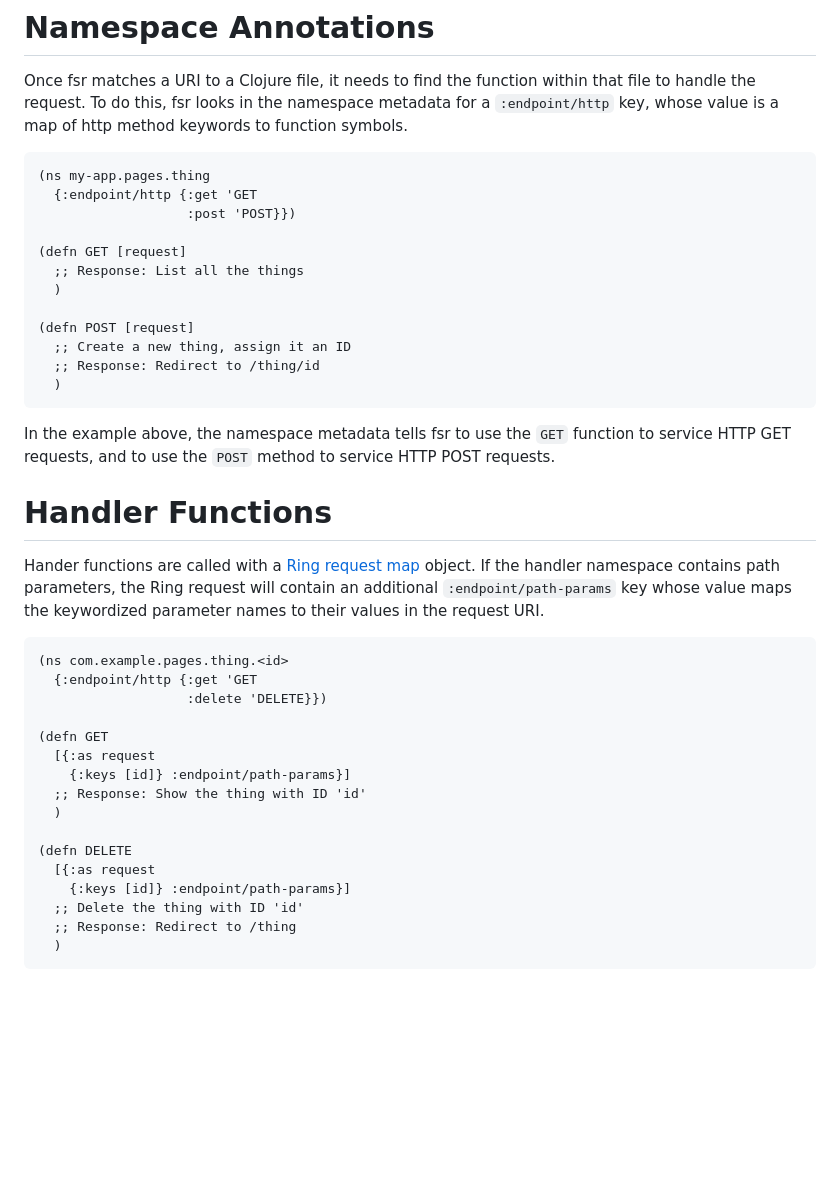
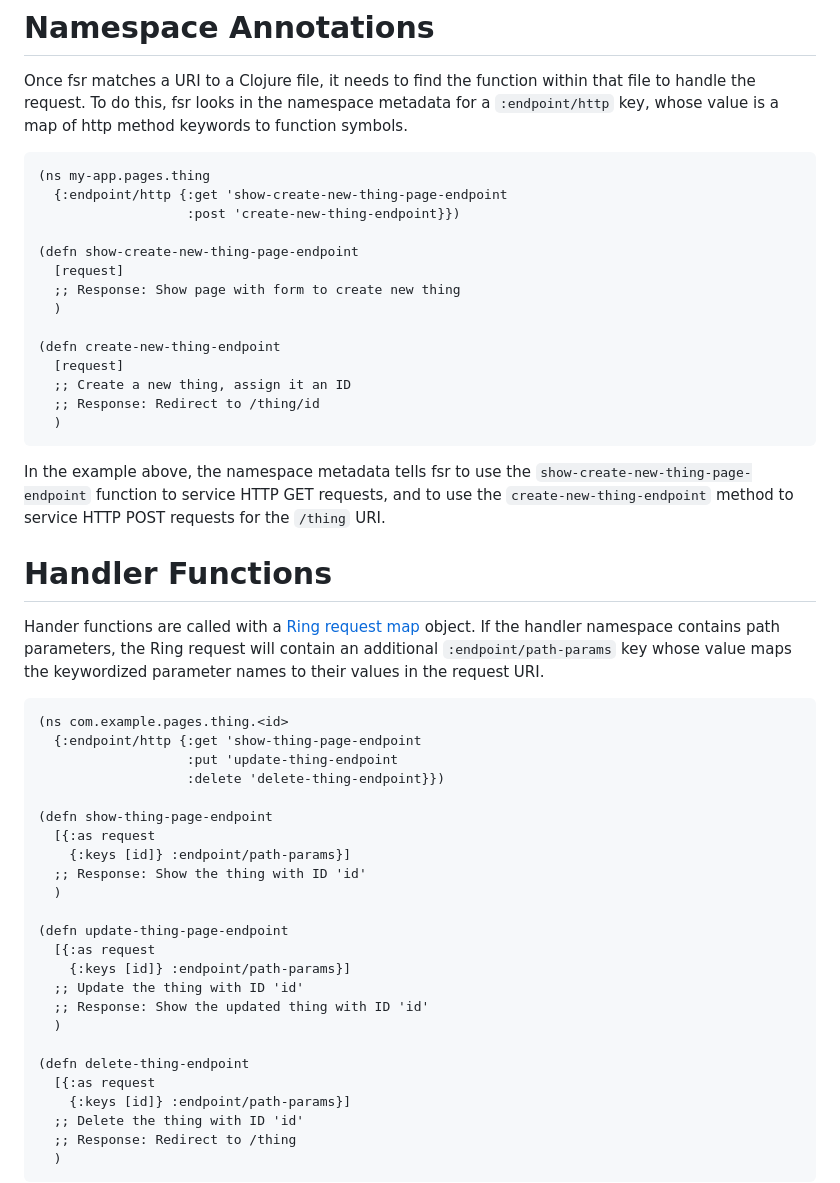
Before and after one commit to esp1/fsr, a Markdown page: README.md, the part around the change. GitHub-like rendering; blank space fills up the shorter version.

Commit message:
Update README.md with more descriptive endpoint fn names

````diff
--- a/README.md
+++ b/README.md
@@ -52,36 +52,46 @@ Once fsr matches a URI to a Clojure file, it needs to find the function within t
 
 ```
 (ns my-app.pages.thing
-  {:endpoint/http {:get 'GET
-                   :post 'POST}})
+  {:endpoint/http {:get 'show-create-new-thing-page-endpoint
+                   :post 'create-new-thing-endpoint}})
 
-(defn GET [request]
-  ;; Response: List all the things
+(defn show-create-new-thing-page-endpoint
+  [request]
+  ;; Response: Show page with form to create new thing
   )
 
-(defn POST [request]
+(defn create-new-thing-endpoint
+  [request]
   ;; Create a new thing, assign it an ID
   ;; Response: Redirect to /thing/id
   )
 ```
 
-In the example above, the namespace metadata tells fsr to use the `GET` function to service HTTP GET requests, and to use the `POST` method to service HTTP POST requests.
+In the example above, the namespace metadata tells fsr to use the `show-create-new-thing-page-endpoint` function to service HTTP GET requests, and to use the `create-new-thing-endpoint` method to service HTTP POST requests for the `/thing` URI.
 
 # Handler Functions
 Hander functions are called with a [Ring request map](https://github.com/ring-clojure/ring/wiki/Concepts#requests) object. If the handler namespace contains path parameters, the Ring request will contain an additional `:endpoint/path-params` key whose value maps the keywordized parameter names to their values in the request URI.
 
 ```
 (ns com.example.pages.thing.<id>
-  {:endpoint/http {:get 'GET
-                   :delete 'DELETE}})
+  {:endpoint/http {:get 'show-thing-page-endpoint
+                   :put 'update-thing-endpoint
+                   :delete 'delete-thing-endpoint}})
 
-(defn GET
+(defn show-thing-page-endpoint
   [{:as request
     {:keys [id]} :endpoint/path-params}]
   ;; Response: Show the thing with ID 'id'
   )
 
-(defn DELETE
+(defn update-thing-page-endpoint
+  [{:as request
+    {:keys [id]} :endpoint/path-params}]
+  ;; Update the thing with ID 'id'
+  ;; Response: Show the updated thing with ID 'id'
+  )
+
+(defn delete-thing-endpoint
   [{:as request
     {:keys [id]} :endpoint/path-params}]
   ;; Delete the thing with ID 'id'
````
